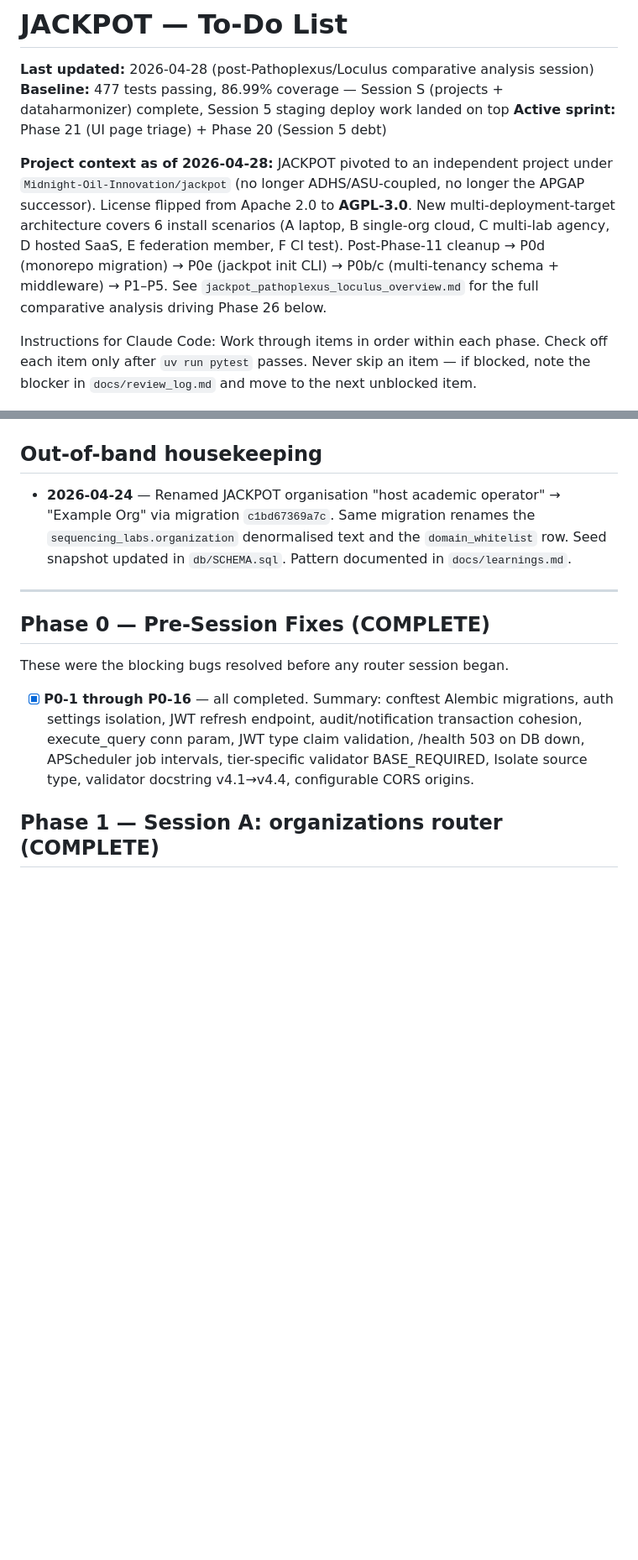
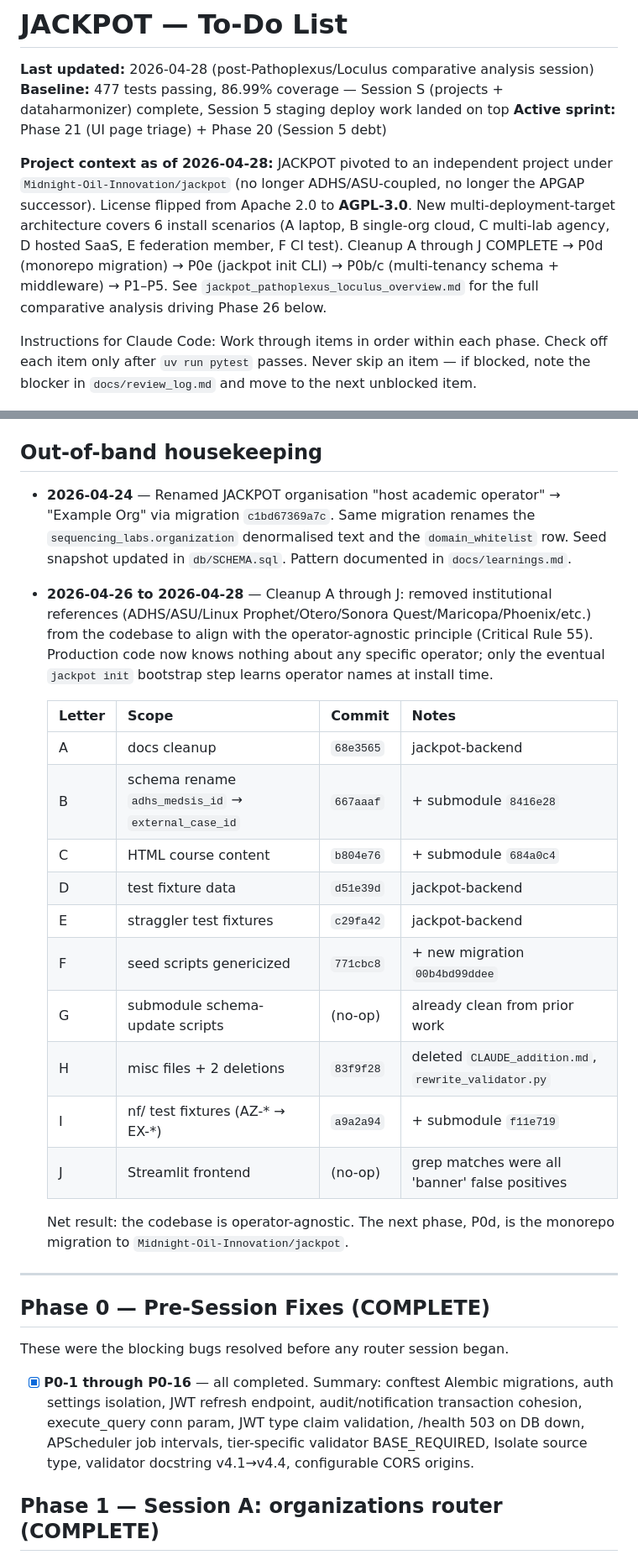
Before and after one commit to Midnight-Oil-Innovation/jackpot, a Markdown page: todo.md, 2 parts joined by grey strips. Shown at 84% size. Drawn GitHub-style; blank space fills up the shorter version.

Commit message:
docs(todo): log Cleanup A-J completion + reorganize for P0d entry
Updates todo.md to reflect that the cleanup-phase work (Cleanup A
through J) is complete and JACKPOT is ready for P0d (monorepo
migration to Midnight-Oil-Innovation/jackpot).

Two edits:
- Line 7 (project-context paragraph): 'Post-Phase-11 cleanup' →
  'Cleanup A through J COMPLETE'. The new letter naming (Cleanup A-J)
  avoids collision with the sprint Phase 11 (jackpot-nf plugin), which
  is unrelated work.
- Out-of-band housekeeping section: appended Cleanup A-J completion log
  with a table mapping each letter to commit hash, scope, and notes.

Net result: the codebase is operator-agnostic. Cleanup G (submodule
schema-update scripts) and Cleanup J (Streamlit frontend) were no-ops —
the affected files were either already clean from prior session work
or had only false-positive grep matches (the word 'banner' as a
Streamlit UI element, not the Banner Health institution).

```diff
--- a/todo.md
+++ b/todo.md
@@ -4,7 +4,7 @@
 **Baseline:** 477 tests passing, 86.99% coverage — Session S (projects + dataharmonizer) complete, Session 5 staging deploy work landed on top
 **Active sprint:** Phase 21 (UI page triage) + Phase 20 (Session 5 debt)
 
-**Project context as of 2026-04-28:** JACKPOT pivoted to an independent project under `Midnight-Oil-Innovation/jackpot` (no longer ADHS/ASU-coupled, no longer the APGAP successor). License flipped from Apache 2.0 to **AGPL-3.0**. New multi-deployment-target architecture covers 6 install scenarios (A laptop, B single-org cloud, C multi-lab agency, D hosted SaaS, E federation member, F CI test). Post-Phase-11 cleanup → P0d (monorepo migration) → P0e (jackpot init CLI) → P0b/c (multi-tenancy schema + middleware) → P1–P5. See `jackpot_pathoplexus_loculus_overview.md` for the full comparative analysis driving Phase 26 below.
+**Project context as of 2026-04-28:** JACKPOT pivoted to an independent project under `Midnight-Oil-Innovation/jackpot` (no longer ADHS/ASU-coupled, no longer the APGAP successor). License flipped from Apache 2.0 to **AGPL-3.0**. New multi-deployment-target architecture covers 6 install scenarios (A laptop, B single-org cloud, C multi-lab agency, D hosted SaaS, E federation member, F CI test). Cleanup A through J COMPLETE → P0d (monorepo migration) → P0e (jackpot init CLI) → P0b/c (multi-tenancy schema + middleware) → P1–P5. See `jackpot_pathoplexus_loculus_overview.md` for the full comparative analysis driving Phase 26 below.
 
 Instructions for Claude Code: Work through items in order within each phase.
 Check off each item only after `uv run pytest` passes. Never skip an item —
@@ -63,6 +63,29 @@ unblocked item.
   `sequencing_labs.organization` denormalised text and the
   `domain_whitelist` row. Seed snapshot updated in `db/SCHEMA.sql`.
   Pattern documented in `docs/learnings.md`.
+
+- **2026-04-26 to 2026-04-28** — Cleanup A through J: removed institutional
+  references (ADHS/ASU/Linux Prophet/Otero/Sonora Quest/Maricopa/Phoenix/etc.)
+  from the codebase to align with the operator-agnostic principle (Critical
+  Rule 55). Production code now knows nothing about any specific operator;
+  only the eventual `jackpot init` bootstrap step learns operator names at
+  install time.
+
+  | Letter | Scope                              | Commit    | Notes |
+  |--------|------------------------------------|-----------|-------|
+  | A      | docs cleanup                        | `68e3565` | jackpot-backend |
+  | B      | schema rename `adhs_medsis_id` → `external_case_id` | `667aaaf` | + submodule `8416e28` |
+  | C      | HTML course content                 | `b804e76` | + submodule `684a0c4` |
+  | D      | test fixture data                   | `d51e39d` | jackpot-backend |
+  | E      | straggler test fixtures             | `c29fa42` | jackpot-backend |
+  | F      | seed scripts genericized            | `771cbc8` | + new migration `00b4bd99ddee` |
+  | G      | submodule schema-update scripts     | (no-op)   | already clean from prior work |
+  | H      | misc files + 2 deletions            | `83f9f28` | deleted `CLAUDE_addition.md`, `rewrite_validator.py` |
+  | I      | nf/ test fixtures (AZ-* → EX-*)     | `a9a2a94` | + submodule `f11e719` |
+  | J      | Streamlit frontend                  | (no-op)   | grep matches were all 'banner' false positives |
+
+  Net result: the codebase is operator-agnostic. The next phase, P0d, is
+  the monorepo migration to `Midnight-Oil-Innovation/jackpot`.
 
 ---
 
```
